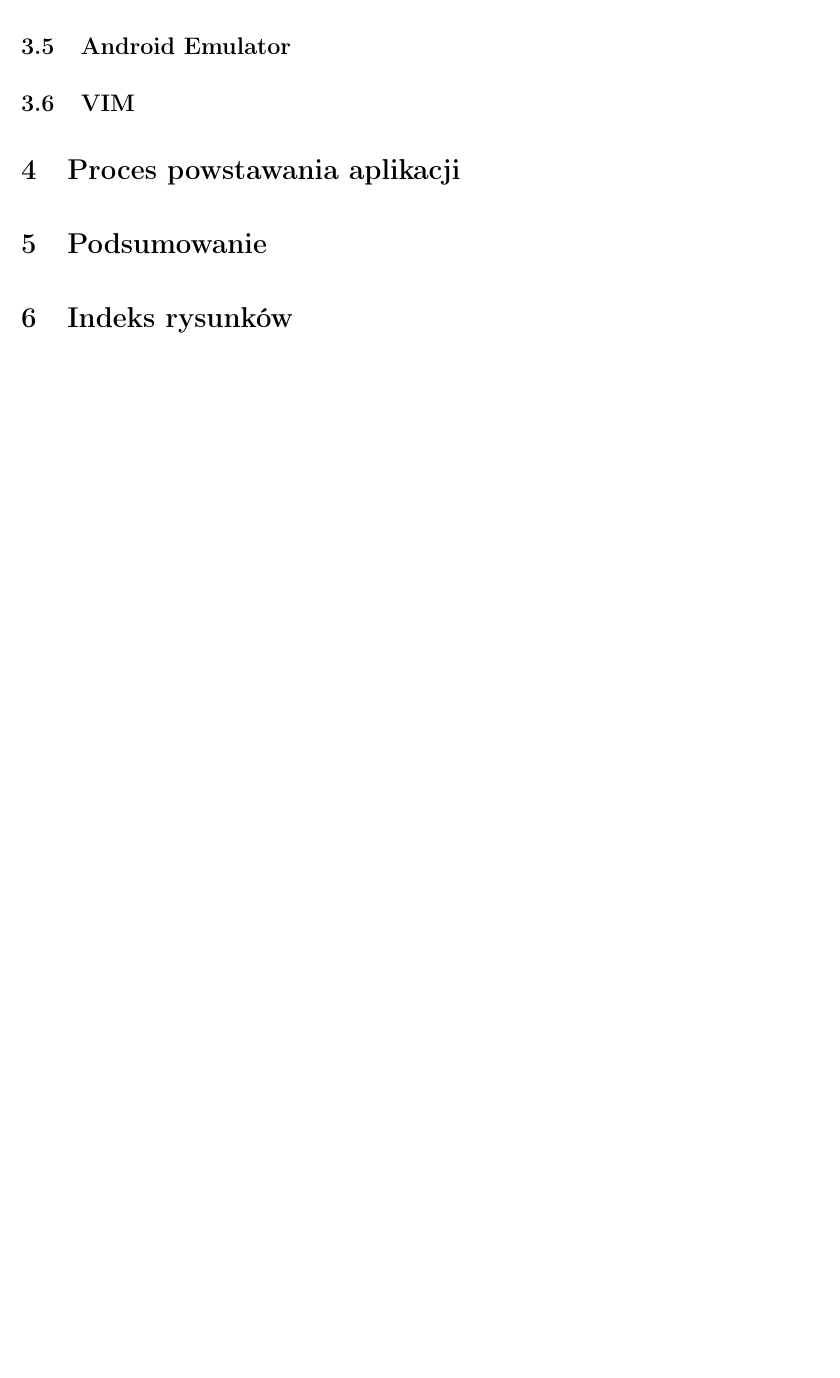
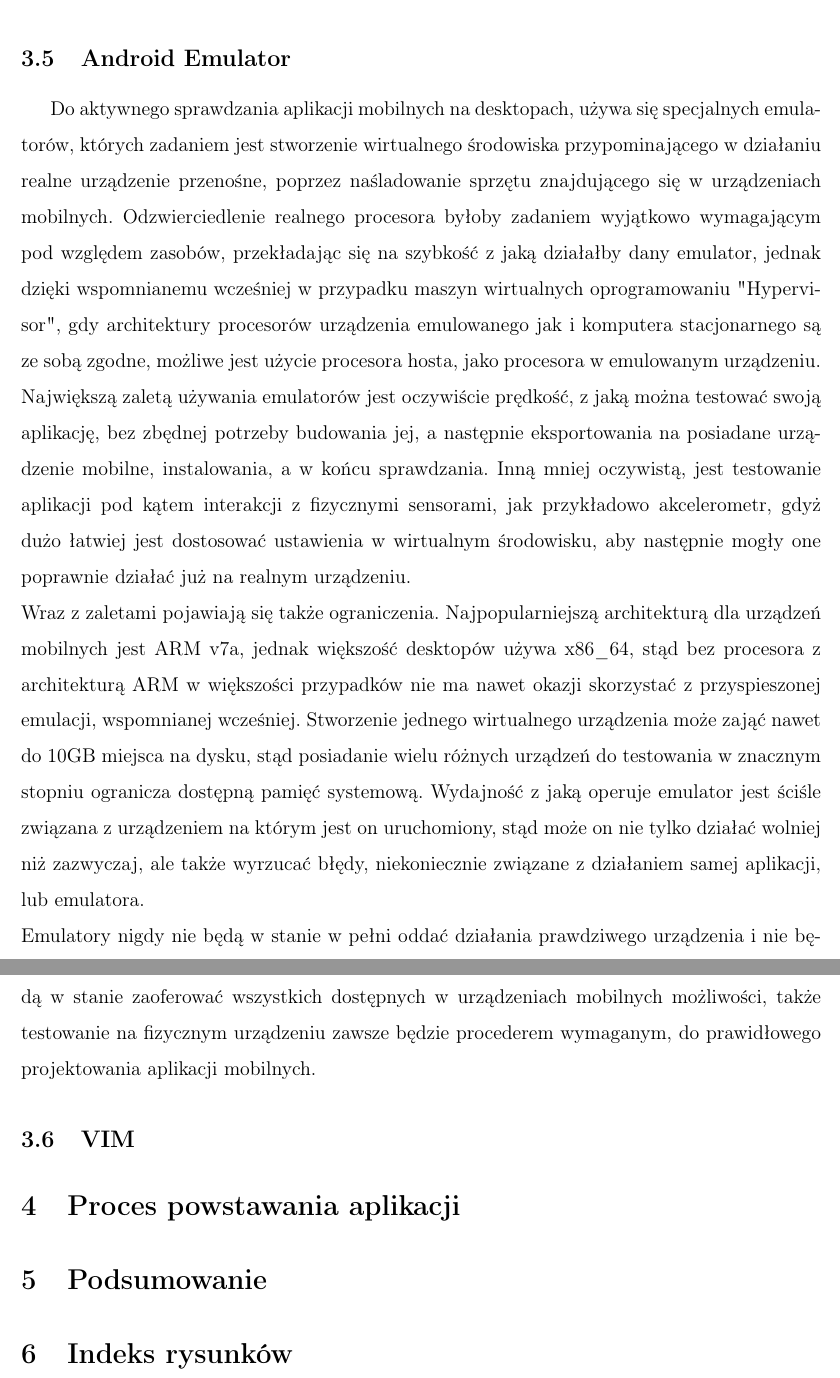
Before and after one commit to AdamJozwiak/Praca-Inzynierska, a LaTeX thesis (Praca_Inzynierska.tex): part of page 28 of 30 before the commit and two parts of pages 29 and 30 of 31 after it, the two joined at a grey line, cut so that both start at the same text, the shorter picture padded with empty space. Compiled offline with pdfLaTeX.

Commit message:
Firestore, Android Studio, Emulator

```diff
--- a/Praca_Inzynierska.tex
+++ b/Praca_Inzynierska.tex
@@ -763,7 +785,37 @@
+    wersji "Git", stąd proces zapisania wszelkich zmian i wysłania ich na repozytorium
+    może zostać w pełni wykonany przy pomocy Android Studio.
   }
   \subsection{Android Emulator}
   {
-
+    Do aktywnego sprawdzania aplikacji mobilnych na desktopach, używa się
+    specjalnych emulatorów, których zadaniem jest stworzenie wirtualnego środowiska
+    przypominającego w działaniu realne urządzenie przenośne, poprzez naśladowanie
+    sprzętu znajdującego się w urządzeniach mobilnych. Odzwierciedlenie realnego
+    procesora byłoby zadaniem wyjątkowo wymagającym pod względem zasobów,
+    przekładając się na szybkość z jaką działałby dany emulator, jednak dzięki wspomnianemu
+    wcześniej w przypadku maszyn wirtualnych oprogramowaniu "Hypervisor", gdy architektury
+    procesorów urządzenia emulowanego jak i komputera stacjonarnego są ze sobą zgodne,
+    możliwe jest użycie procesora hosta, jako procesora w emulowanym urządzeniu.\\
+    Największą zaletą używania emulatorów jest oczywiście prędkość, z jaką można testować
+    swoją aplikację, bez zbędnej potrzeby budowania jej, a następnie eksportowania
+    na posiadane urządzenie mobilne, instalowania, a w końcu sprawdzania. Inną mniej
+    oczywistą, jest testowanie aplikacji pod kątem interakcji z fizycznymi
+    sensorami, jak przykładowo akcelerometr, gdyż dużo łatwiej jest dostosować ustawienia
+    w wirtualnym środowisku, aby następnie mogły one poprawnie działać już na realnym
+    urządzeniu.\\
+    Wraz z zaletami pojawiają się także ograniczenia. Najpopularniejszą architekturą
+    dla urządzeń mobilnych jest ARM v7a, jednak większość desktopów używa x86\_64, stąd
+    bez procesora z architekturą ARM w większości przypadków nie ma nawet okazji skorzystać
+    z przyspieszonej emulacji, wspomnianej wcześniej. Stworzenie jednego wirtualnego
+    urządzenia może zająć nawet do 10GB miejsca na dysku, stąd posiadanie wielu różnych
+    urządzeń do testowania w znacznym stopniu ogranicza dostępną pamięć systemową.
+    Wydajność z jaką operuje emulator jest ściśle związana z urządzeniem na którym jest
+    on uruchomiony, stąd może on nie tylko działać wolniej niż zazwyczaj, ale także
+    wyrzucać błędy, niekoniecznie związane z działaniem samej aplikacji, lub emulatora.\\
+    Emulatory nigdy nie będą w stanie w pełni oddać działania prawdziwego urządzenia i
+    nie będą w stanie zaoferować wszystkich dostępnych w urządzeniach mobilnych możliwości,
+    także testowanie na fizycznym urządzeniu zawsze będzie procederem wymaganym, do
+    prawidłowego projektowania aplikacji mobilnych.
   }
   \subsection{VIM}
   {
```
Also changed, not shown: Praca_Inzynierska.tex (36 more changed lines), 1 other file.
